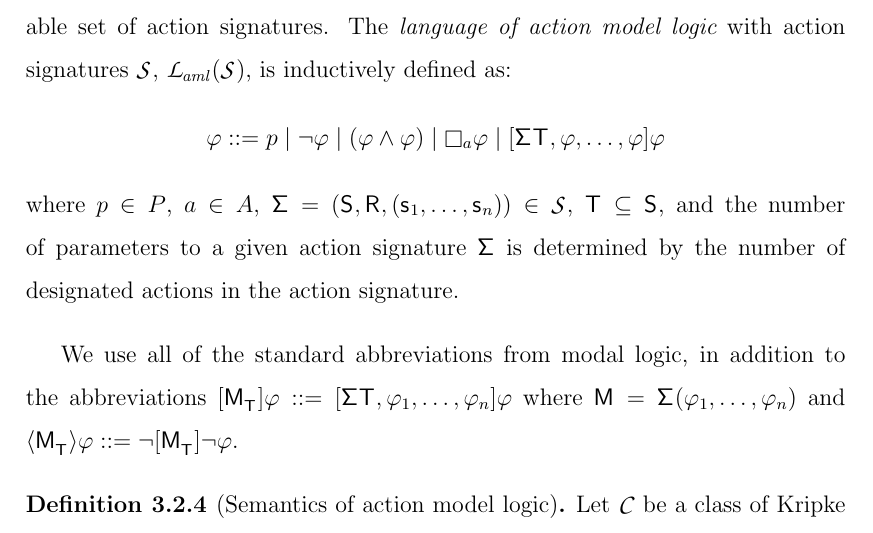
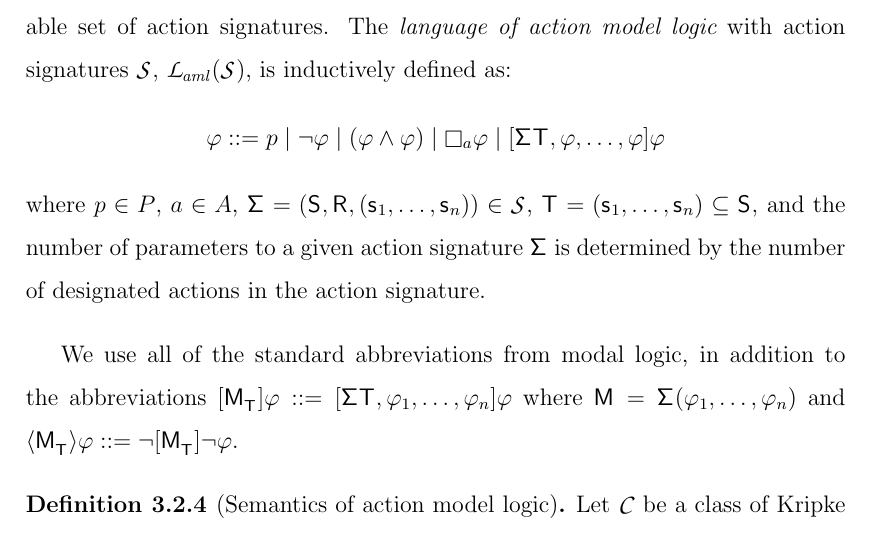
Before and after one commit to jameshales/phd-thesis, a LaTeX thesis (thesis.tex, which reads technical-aml.tex): part of page 51 of 322, cut so that both start at the same text. Compiled offline with pdfLaTeX.

Commit message:
Define T in language of action model logic

```diff
--- a/technical-aml.tex
+++ b/technical-aml.tex
@@ -54,7 +54,7 @@ $$
     \necessaryA \phi \mid
     \actionA{\aSignature \aStatesT, \phi, \dots, \phi} \phi
 $$
-where $\atomP \in \atoms$, $\agentA \in \agents$, $\aSignatureAndTuple \in \aSignatureFamily$, $\aStatesT \subseteq \aStates$, and the number of parameters to a given action signature $\aSignature$ is determined by the number of designated actions in the action signature.
+where $\atomP \in \atoms$, $\agentA \in \agents$, $\aSignatureAndTuple \in \aSignatureFamily$, $\aStatesT = (\aStateS_1, \dots, \aStateS_n) \subseteq \aStates$, and the number of parameters to a given action signature $\aSignature$ is determined by the number of designated actions in the action signature.
 \end{definition}
 
 We use all of the standard abbreviations from modal logic, in addition to the abbreviations
```
